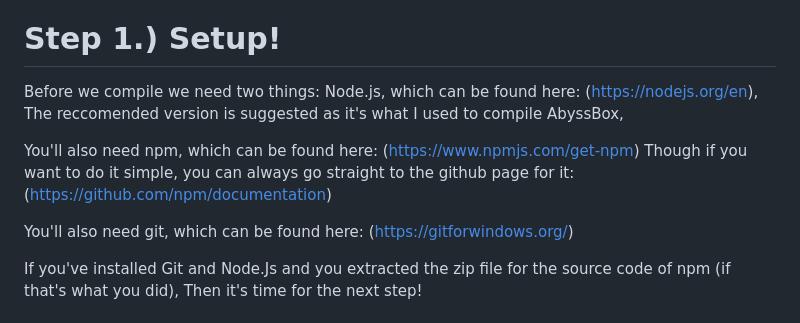
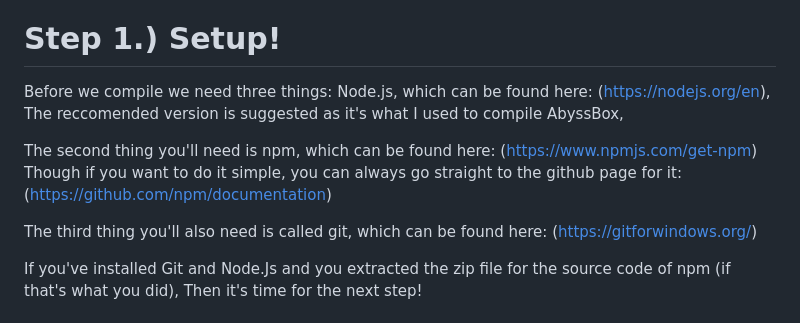
Before and after one commit to choptop84/abyssbox-source, a Markdown page: README.md, the part around the change printed below. GitHub-like rendering.

```diff
--- a/README.md
+++ b/README.md
@@ -26,13 +26,13 @@ So, if this is your first time compiling the source code, then here's the rundow
 
 # Step 1.) Setup!
 
-Before we compile we need two things:
+Before we compile we need three things:
 Node.js, which can be found here: (https://nodejs.org/en), The reccomended version is suggested as it's what I used to compile AbyssBox,
 
-You'll also need npm, which can be found here: (https://www.npmjs.com/get-npm)
+The second thing you'll need is npm, which can be found here: (https://www.npmjs.com/get-npm)
 Though if you want to do it simple, you can always go straight to the github page for it: (https://github.com/npm/documentation)
 
-You'll also need git, which can be found here: (https://gitforwindows.org/)
+The third thing you'll also need is called git, which can be found here: (https://gitforwindows.org/)
 
 If you've installed Git and Node.Js and you extracted the zip file for the source code of npm (if that's what you did), Then it's time for the next step!
 
```
Also changed, not shown: other parts of README.md (+1 -1 lines).
